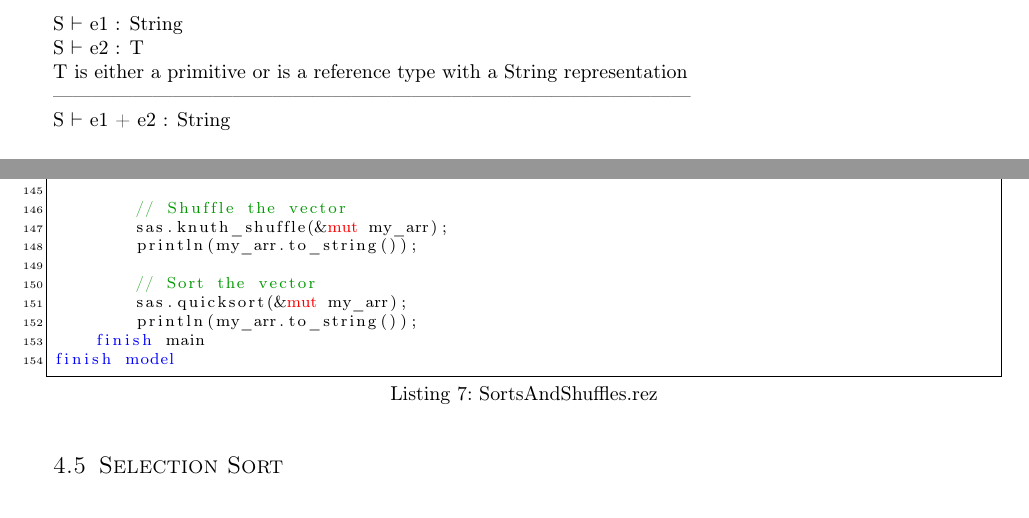
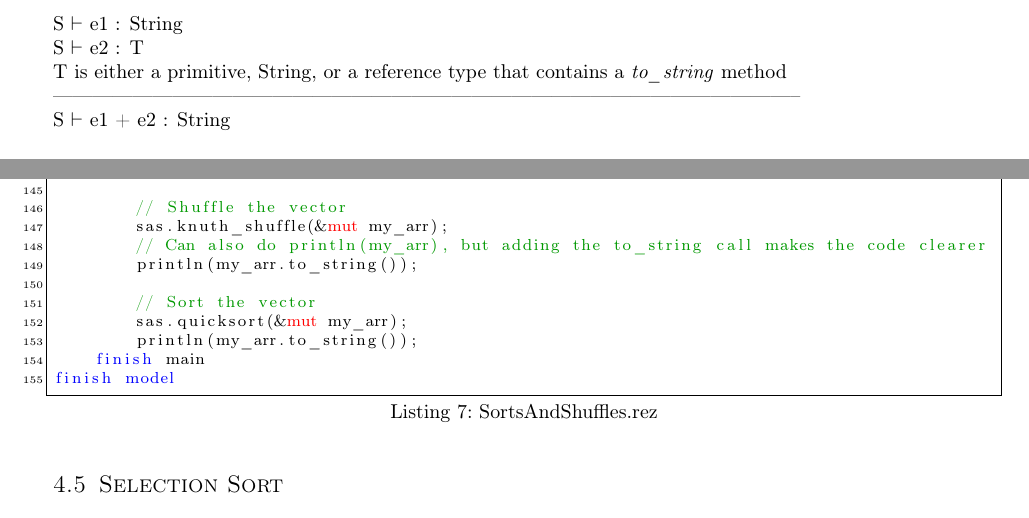
Before and after one commit to joshuaseligman/cmpt331-s23, a LaTeX problem sheet (language-design-project/assignment4.tex): two parts of pages 9 and 14 of 18, joined at a grey line, cut so that both start at the same text. Compiled offline with pdfLaTeX.

Commit message:
More enhancements

```diff
--- a/language-design-project/assignment4.tex
+++ b/language-design-project/assignment4.tex
@@ -421,8 +421,8 @@ S $\vdash$ e1 + e2 : T \\
 \\
 S $\vdash$ e1 : String \\
 S $\vdash$ e2 : T \\
-T is either a primitive or is a reference type with a String representation \\
------------------------------------------------------------------------------------------------- \\
+T is either a primitive, String, or a reference type that contains a \textit{to\_string} method \\
+----------------------------------------------------------------------------------------------------------------- \\
 S $\vdash$ e1 + e2 : String
 
 
@@ -767,6 +769,7 @@ start
 
         // Shuffle the vector
         sas.knuth_shuffle(&mut my_arr);
+        // Can also do println(my_arr), but adding the to_string call makes the code clearer
         println(my_arr.to_string());
 
         // Sort the vector
```
Also changed, not shown: language-design-project/assignment4.pdf, language-design-project/assignment4.tex (4 more changed lines).
